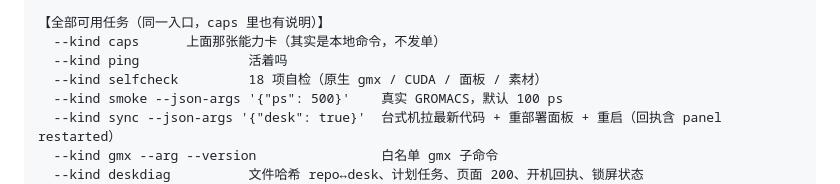
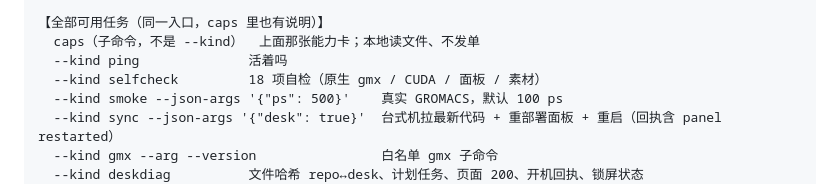
Before and after one commit to hukeying85-ux/0fuye, a Markdown page: docs/new_session_prompt_zh.md, the part around the change. GitHub-like rendering.

Commit message:
docs: caps is a subcommand, not a --kind
Co-authored-by: arena-agent <297053741+arena-agent@users.noreply.github.com>

```diff
--- a/docs/new_session_prompt_zh.md
+++ b/docs/new_session_prompt_zh.md
@@ -60,7 +60,7 @@ Arena Desk 面板（127.0.0.1:18765）和 :8765 局域网桥。
   结果同时落在 results/status/gmx_smoke.json（git 可查）。
 
 【全部可用任务（同一入口，caps 里也有说明）】
-  --kind caps      上面那张能力卡（其实是本地命令，不发单）
+  caps（子命令，不是 --kind）  上面那张能力卡；本地读文件、不发单
   --kind ping              活着吗
   --kind selfcheck         18 项自检（原生 gmx / CUDA / 面板 / 素材）
   --kind smoke --json-args '{"ps": 500}'    真实 GROMACS，默认 100 ps
```
